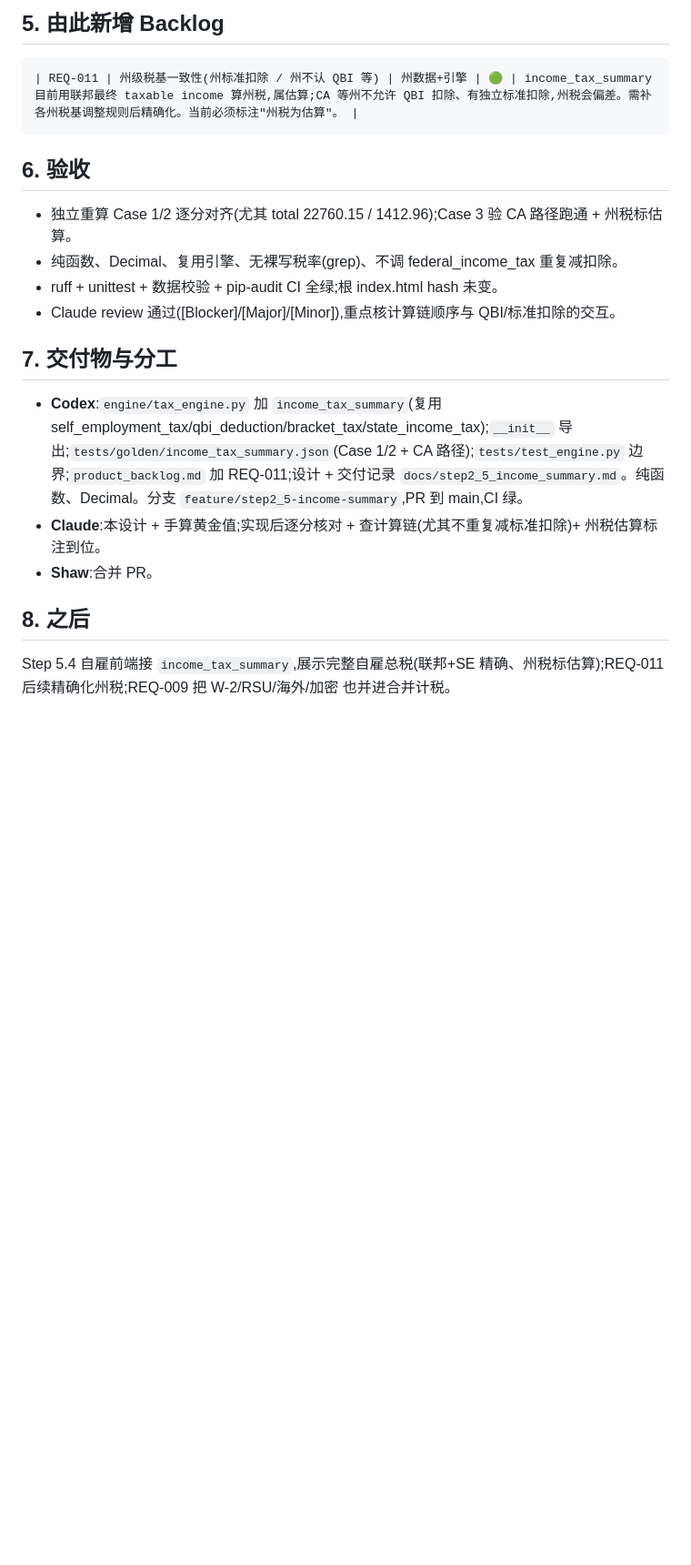
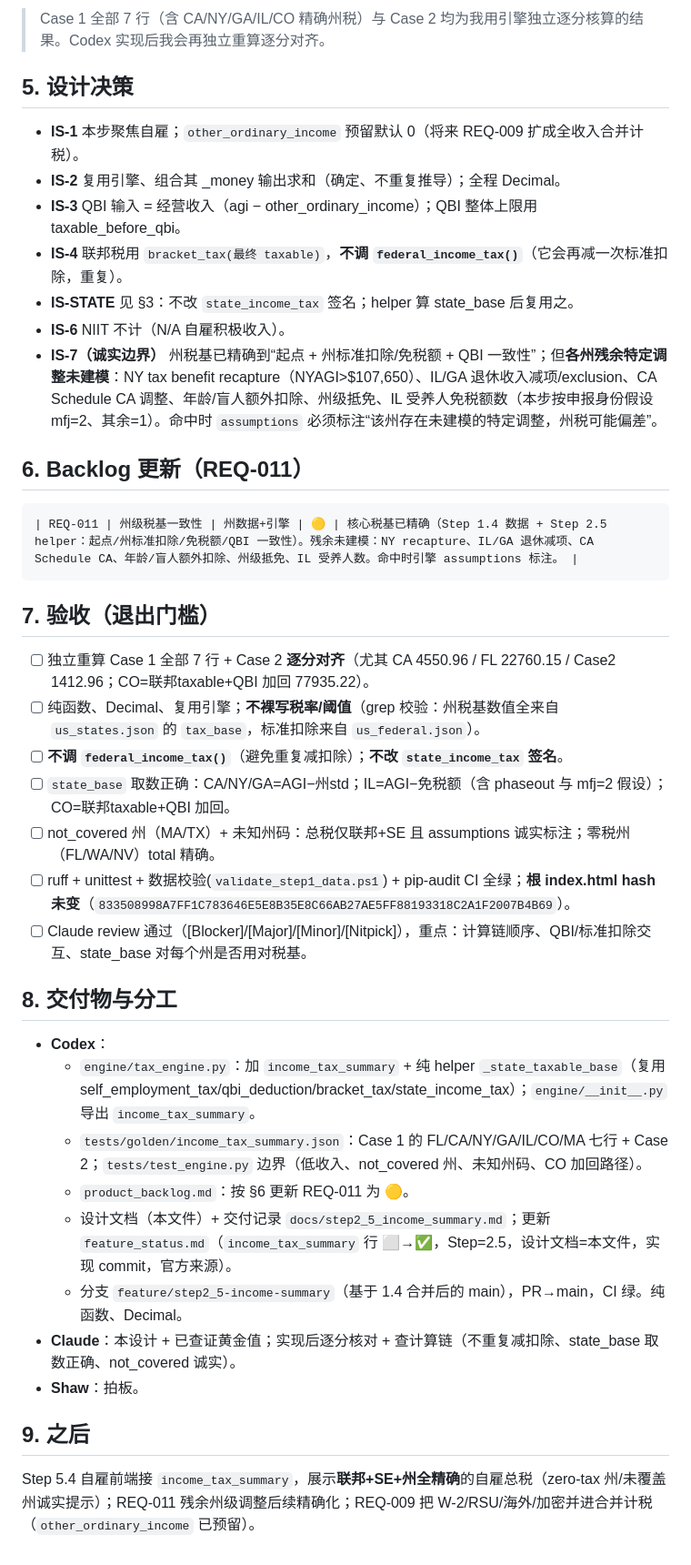
Before and after one commit to shawx001/taxglobal-ai, a Markdown page: docs/step2_5_design_income_summary.md, the part around one of its changes. Shown at 91% size. GitHub-like rendering; blank space fills up the shorter version.

````diff
--- a/docs/step2_5_design_income_summary.md
+++ b/docs/step2_5_design_income_summary.md
@@ -77,19 +95,38 @@ NIIT 不计(积极自雇非投资收益)。
 
-## 5. 由此新增 Backlog
+> Case 1 全部 7 行（含 CA/NY/GA/IL/CO 精确州税）与 Case 2 均为我用引擎独立逐分核算的结果。Codex 实现后我会再独立重算逐分对齐。
+
+## 5. 设计决策
+- **IS-1** 本步聚焦自雇；`other_ordinary_income` 预留默认 0（将来 REQ-009 扩成全收入合并计税）。
+- **IS-2** 复用引擎、组合其 _money 输出求和（确定、不重复推导）；全程 Decimal。
+- **IS-3** QBI 输入 = 经营收入（agi − other_ordinary_income）；QBI 整体上限用 taxable_before_qbi。
+- **IS-4** 联邦税用 `bracket_tax(最终 taxable)`，**不调 `federal_income_tax()`**（它会再减一次标准扣除，重复）。
+- **IS-STATE** 见 §3：不改 `state_income_tax` 签名；helper 算 state_base 后复用之。
+- **IS-6** NIIT 不计（N/A 自雇积极收入）。
+- **IS-7（诚实边界）** 州税基已精确到“起点 + 州标准扣除/免税额 + QBI 一致性”；但**各州残余特定调整未建模**：NY tax benefit recapture（NYAGI>$107,650）、IL/GA 退休收入减项/exclusion、CA Schedule CA 调整、年龄/盲人额外扣除、州级抵免、IL 受养人免税额数（本步按申报身份假设 mfj=2、其余=1）。命中时 `assumptions` 必须标注“该州存在未建模的特定调整，州税可能偏差”。
+
+## 6. Backlog 更新（REQ-011）
 ```
-| REQ-011 | 州级税基一致性(州标准扣除 / 州不认 QBI 等) | 州数据+引擎 | 🟢 | income_tax_summary 目前用联邦最终 taxable income 算州税,属估算;CA 等州不允许 QBI 扣除、有独立标准扣除,州税会偏差。需补各州税基调整规则后精确化。当前必须标注"州税为估算"。 |
+| REQ-011 | 州级税基一致性 | 州数据+引擎 | 🟡 | 核心税基已精确（Step 1.4 数据 + Step 2.5 helper：起点/州标准扣除/免税额/QBI 一致性）。残余未建模：NY recapture、IL/GA 退休减项、CA Schedule CA、年龄/盲人额外扣除、州级抵免、IL 受养人数。命中时引擎 assumptions 标注。 |
 ```
 
-## 6. 验收
-- 独立重算 Case 1/2 逐分对齐(尤其 total 22760.15 / 1412.96);Case 3 验 CA 路径跑通 + 州税标估算。
-- 纯函数、Decimal、复用引擎、无裸写税率(grep)、不调 federal_income_tax 重复减扣除。
-- ruff + unittest + 数据校验 + pip-audit CI 全绿;根 index.html hash 未变。
-- Claude review 通过([Blocker]/[Major]/[Minor]),重点核计算链顺序与 QBI/标准扣除的交互。
+## 7. 验收（退出门槛）
+- [ ] 独立重算 Case 1 全部 7 行 + Case 2 **逐分对齐**（尤其 CA 4550.96 / FL 22760.15 / Case2 1412.96；CO=联邦taxable+QBI 加回 77935.22）。
+- [ ] 纯函数、Decimal、复用引擎；**不裸写税率/阈值**（grep 校验：州税基数值全来自 `us_states.json` 的 `tax_base`，标准扣除来自 `us_federal.json`）。
+- [ ] **不调 `federal_income_tax()`**（避免重复减扣除）；**不改 `state_income_tax` 签名**。
+- [ ] `state_base` 取数正确：CA/NY/GA=AGI−州std；IL=AGI−免税额（含 phaseout 与 mfj=2 假设）；CO=联邦taxable+QBI 加回。
+- [ ] not_covered 州（MA/TX）+ 未知州码：总税仅联邦+SE 且 assumptions 诚实标注；零税州（FL/WA/NV）total 精确。
+- [ ] ruff + unittest + 数据校验(`validate_step1_data.ps1`) + pip-audit CI 全绿；**根 index.html hash 未变**（`833508998A7FF1C783646E5E8B35E8C66AB27AE5FF88193318C2A1F2007B4B69`）。
+- [ ] Claude review 通过（[Blocker]/[Major]/[Minor]/[Nitpick]），重点：计算链顺序、QBI/标准扣除交互、state_base 对每个州是否用对税基。
 
-## 7. 交付物与分工
-- **Codex**:`engine/tax_engine.py` 加 `income_tax_summary`(复用 self_employment_tax/qbi_deduction/bracket_tax/state_income_tax);`__init__` 导出;`tests/golden/income_tax_summary.json`(Case 1/2 + CA 路径);`tests/test_engine.py` 边界;`product_backlog.md` 加 REQ-011;设计 + 交付记录 `docs/step2_5_income_summary.md`。纯函数、Decimal。分支 `feature/step2_5-income-summary`,PR 到 main,CI 绿。
-- **Claude**:本设计 + 手算黄金值;实现后逐分核对 + 查计算链(尤其不重复减标准扣除)+ 州税估算标注到位。
-- **Shaw**:合并 PR。
+## 8. 交付物与分工
+- **Codex**：
+  - `engine/tax_engine.py`：加 `income_tax_summary` + 纯 helper `_state_taxable_base`（复用 self_employment_tax/qbi_deduction/bracket_tax/state_income_tax）；`engine/__init__.py` 导出 `income_tax_summary`。
+  - `tests/golden/income_tax_summary.json`：Case 1 的 FL/CA/NY/GA/IL/CO/MA 七行 + Case 2；`tests/test_engine.py` 边界（低收入、not_covered 州、未知州码、CO 加回路径）。
+  - `product_backlog.md`：按 §6 更新 REQ-011 为 🟡。
+  - 设计文档（本文件）+ 交付记录 `docs/step2_5_income_summary.md`；更新 `feature_status.md`（`income_tax_summary` 行 ⬜→✅，Step=2.5，设计文档=本文件，实现 commit，官方来源）。
+  - 分支 `feature/step2_5-income-summary`（基于 1.4 合并后的 main），PR→main，CI 绿。纯函数、Decimal。
+- **Claude**：本设计 + 已查证黄金值；实现后逐分核对 + 查计算链（不重复减扣除、state_base 取数正确、not_covered 诚实）。
+- **Shaw**：拍板。
 
-## 8. 之后
-Step 5.4 自雇前端接 `income_tax_summary`,展示完整自雇总税(联邦+SE 精确、州税标估算);REQ-011 后续精确化州税;REQ-009 把 W-2/RSU/海外/加密 也并进合并计税。
+## 9. 之后
+Step 5.4 自雇前端接 `income_tax_summary`，展示**联邦+SE+州全精确**的自雇总税（zero-tax 州/未覆盖州诚实提示）；REQ-011 残余州级调整后续精确化；REQ-009 把 W-2/RSU/海外/加密并进合并计税（`other_ordinary_income` 已预留）。
````
Also changed, not shown: other parts of docs/step2_5_design_income_summary.md (+61 -43 lines), docs/handoff_context.md (added, +85 -0 lines).
